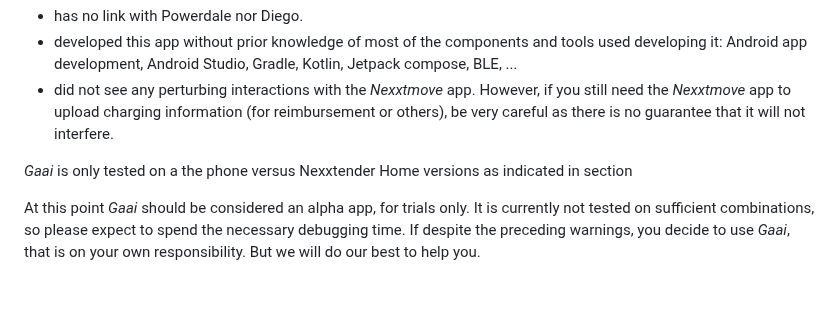
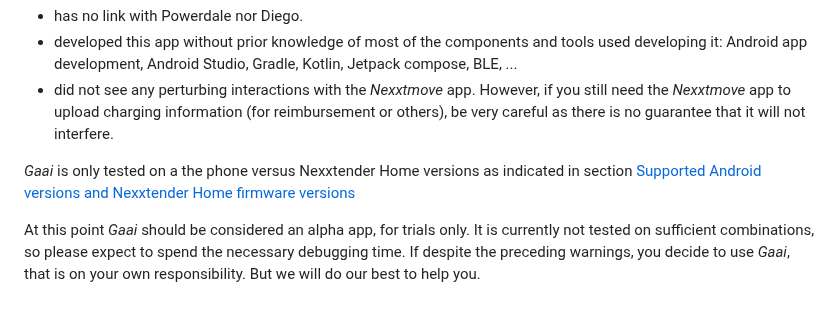
Before and after one commit to FrankHJCuypers/gaai, a Markdown page: README.md, the part around the change. GitHub-like rendering.

```diff
--- a/README.md
+++ b/README.md
@@ -389,6 +389,7 @@ The developer
   be very careful as there is no guarantee that it will not interfere.
 
 *Gaai* is only tested on a the phone versus Nexxtender Home versions as indicated in section
+[Supported Android versions and Nexxtender Home firmware versions](#supported-android-versions-and-nexxtender-home-firmware-versions)
 
 At this point *Gaai* should be considered an alpha app, for trials only.
 It is currently not tested on sufficient combinations,
```
